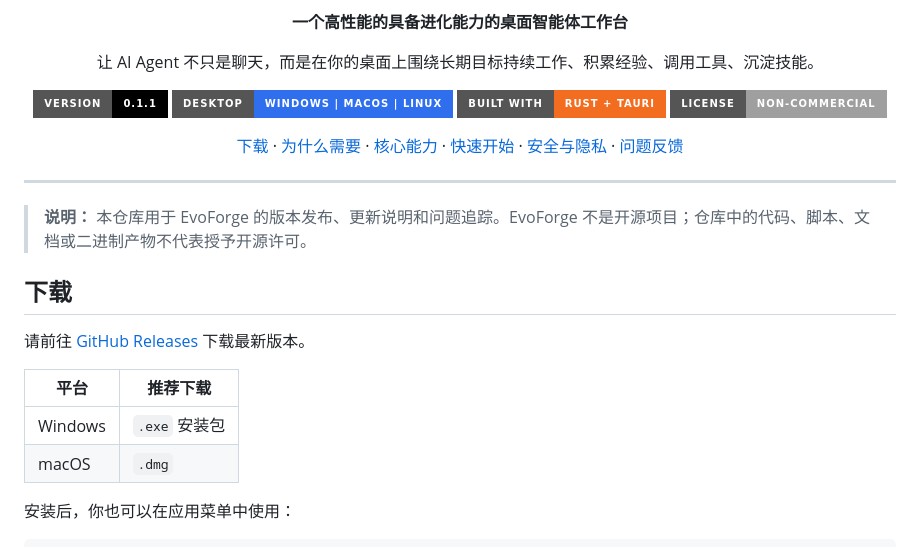
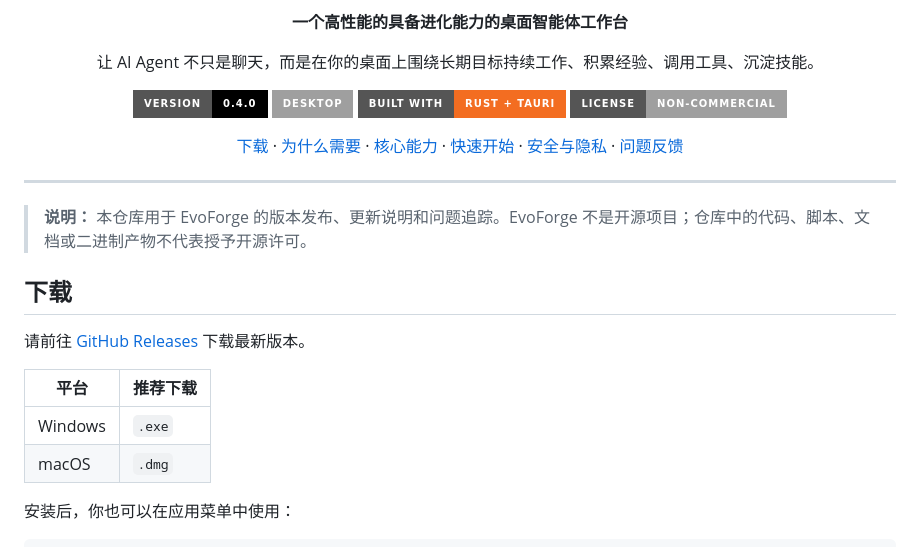
Before and after one commit to smallchao/EvoForge, a Markdown page: README.md, the part around the change. GitHub-like rendering; badges without logos.

```diff
--- a/README.md
+++ b/README.md
@@ -9,8 +9,8 @@
 </p>
 
 <p align="center">
-  <img src="https://img.shields.io/badge/Version-0.1.1-black?style=for-the-badge" alt="Version 0.1.1">
-  <img src="https://img.shields.io/badge/Desktop-Windows%20%7C%20macOS%20%7C%20Linux-2f6fed?style=for-the-badge" alt="Desktop platforms">
+  <img src="https://img.shields.io/badge/Version-0.4.0-black?style=for-the-badge" alt="Version 0.4.0">
+  <img src="https://img.shields.io/badge/Desktop-Windows%20%7C%20macOS%20%7C%20?style=for-the-badge" alt="Desktop platforms">
   <img src="https://img.shields.io/badge/Built%20with-Rust%20%2B%20Tauri-f36d21?style=for-the-badge" alt="Built with Rust and Tauri">
   <img src="https://img.shields.io/badge/License-Non--Commercial-lightgrey?style=for-the-badge" alt="Non-commercial license">
 </p>
@@ -34,7 +34,7 @@
 
 | 平台 | 推荐下载 |
 |------|----------|
-| Windows | `.exe` 安装包 |
+| Windows | `.exe` |
 | macOS | `.dmg` |
 安装后，你也可以在应用菜单中使用：
 
```
